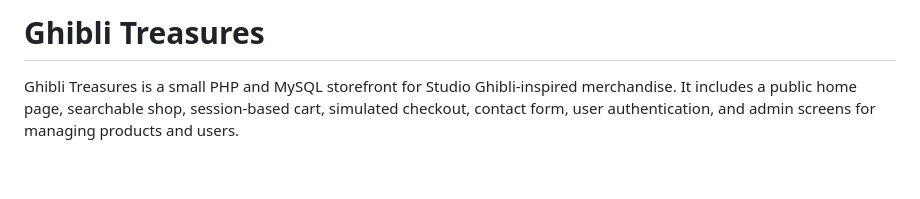
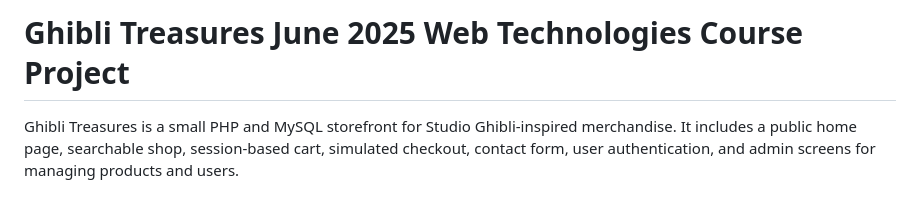
Before and after one commit to ErlaLuzi/ghibli-treasures, a Markdown page: README.md, the part around the change. Rendered like a GitHub page; blank space fills up the shorter version.

```diff
--- a/README.md
+++ b/README.md
@@ -1,4 +1,4 @@
-# Ghibli Treasures
+# Ghibli Treasures June 2025 Web Technologies Course Project
 
 Ghibli Treasures is a small PHP and MySQL storefront for Studio Ghibli-inspired merchandise. It includes a public home page, searchable shop, session-based cart, simulated checkout, contact form, user authentication, and admin screens for managing products and users.
 
```
